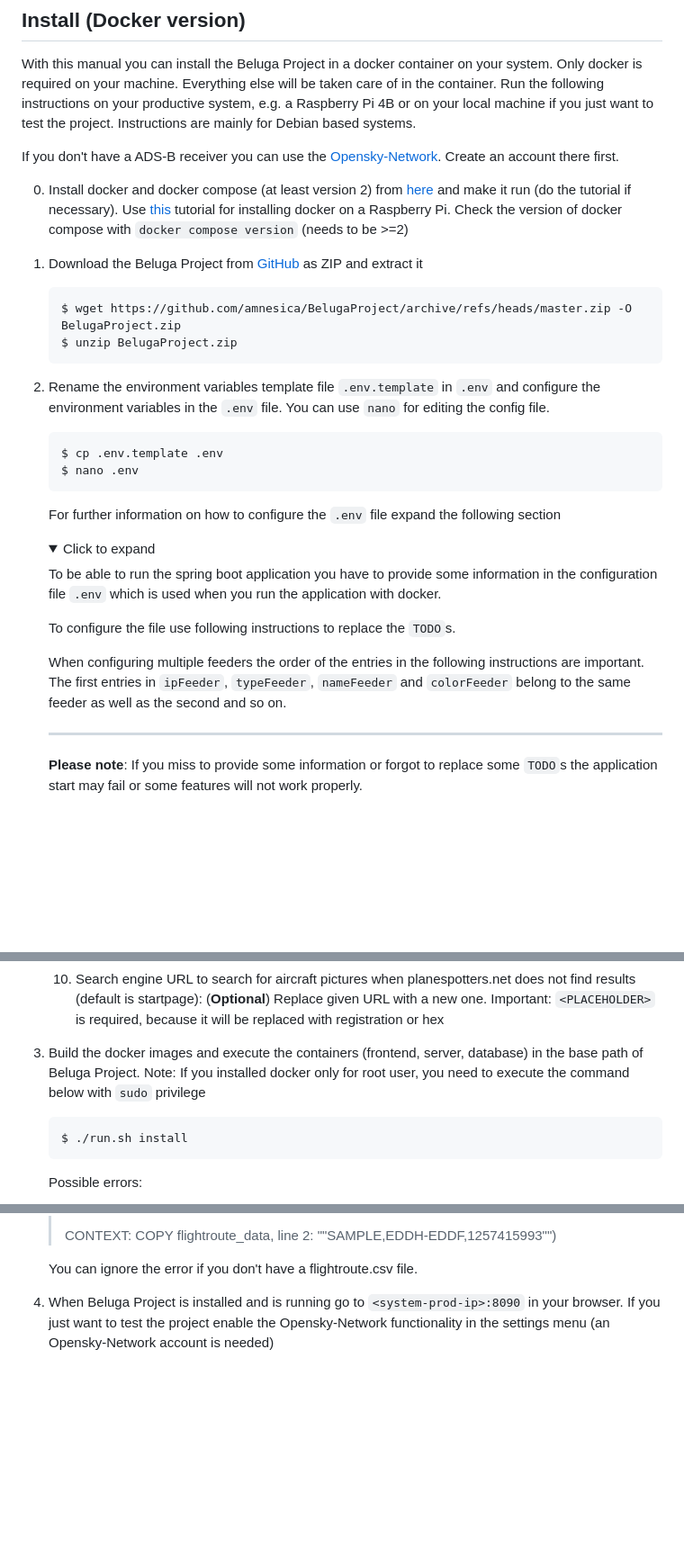
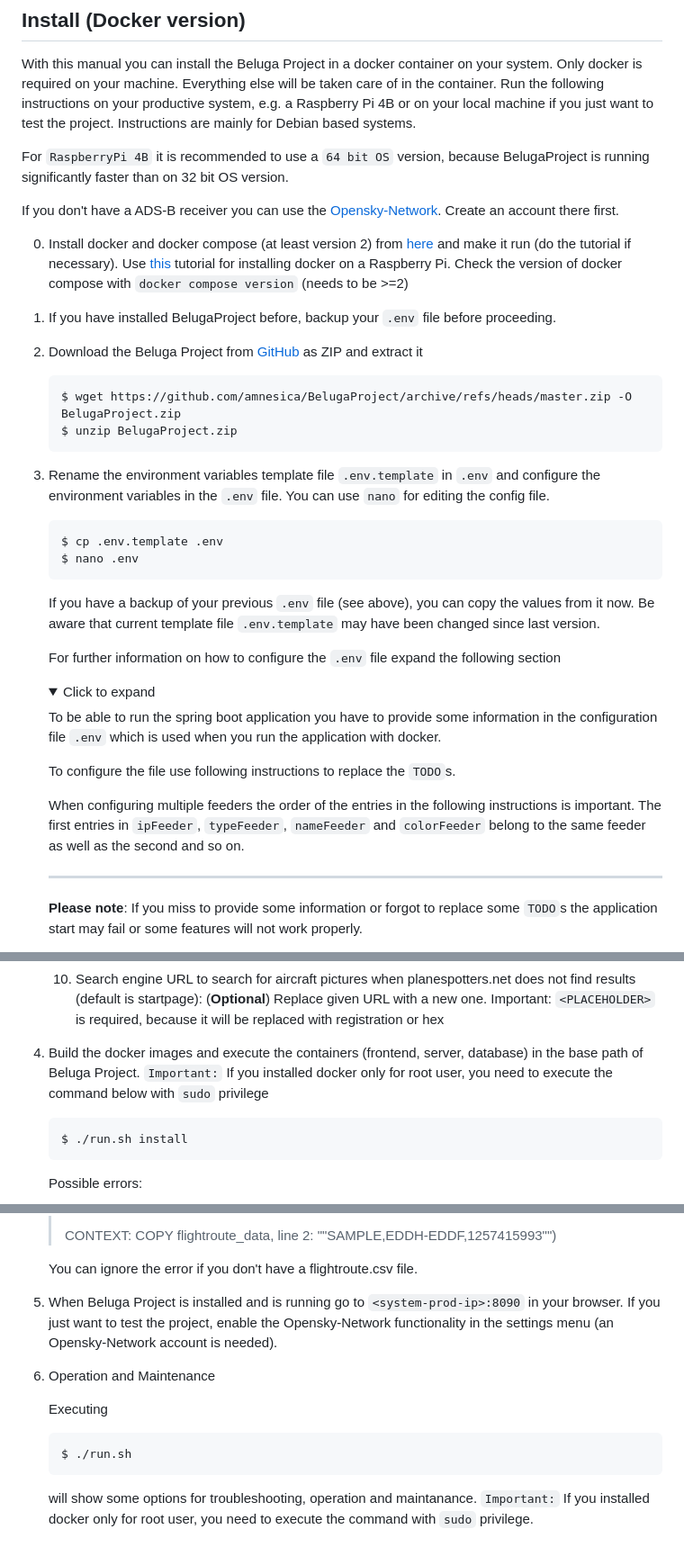
Before and after one commit to i-moonlight/Beluga, a Markdown page: doc/INSTALL.md, 3 parts joined by grey strips. Shown: that part at 90% size. GitHub-like rendering; folded sections open; blank space fills up the shorter version.

Commit message:
some supplements in install.md

````diff
--- a/doc/INSTALL.md
+++ b/doc/INSTALL.md
@@ -1,24 +1,28 @@
 ## Install (Docker version)
 
 With this manual you can install the Beluga Project in a docker container on your system. Only docker is required on your machine. Everything else will be taken care of in the container. Run the following instructions on your productive system, e.g. a Raspberry Pi 4B or on your local machine if you just want to test the project. Instructions are mainly for Debian based systems.
+
+For `RaspberryPi 4B` it is recommended to use a `64 bit OS` version, because BelugaProject is running significantly faster than on 32 bit OS version.
 
 If you don't have a ADS-B receiver you can use the [Opensky-Network](https://opensky-network.org/). Create an account there first.
 
 0. Install docker and docker compose (at least version 2) from [here](https://docs.docker.com/desktop/install/ubuntu/) and make it run (do the tutorial if necessary). Use [this](https://docs.docker.com/engine/install/debian/#install-using-the-convenience-script) tutorial for installing docker on a Raspberry Pi. Check the version of docker compose with `docker compose version` (needs to be >=2)
 
-1. Download the Beluga Project from [GitHub](https://github.com/amnesica/BelugaProject) as ZIP and extract it
+1. If you have installed BelugaProject before, backup your `.env` file before proceeding.
+2. Download the Beluga Project from [GitHub](https://github.com/amnesica/BelugaProject) as ZIP and extract it
 
    ```
    $ wget https://github.com/amnesica/BelugaProject/archive/refs/heads/master.zip -O BelugaProject.zip
    $ unzip BelugaProject.zip
    ```
 
-2. Rename the environment variables template file `.env.template` in `.env` and configure the environment variables in the `.env` file. You can use `nano` for editing the config file.
+3. Rename the environment variables template file `.env.template` in `.env` and configure the environment variables in the `.env` file. You can use `nano` for editing the config file.
 
    ```
    $ cp .env.template .env
    $ nano .env
    ```
+   If you have a backup of your previous `.env` file (see above), you can copy the values from it now. Be aware that current template file `.env.template` may have been changed since last version.
 
    For further information on how to configure the `.env` file expand the following section
    <details>
@@ -28,7 +32,7 @@ If you don't have a ADS-B receiver you can use the [Opensky-Network](https://ope
 
    To configure the file use following instructions to replace the `TODO`s.
 
-   When configuring multiple feeders the order of the entries in the following instructions are important. The first entries in `ipFeeder`, `typeFeeder`, `nameFeeder` and `colorFeeder` belong to the same feeder as well as the second and so on.
+   When configuring multiple feeders the order of the entries in the following instructions is important. The first entries in `ipFeeder`, `typeFeeder`, `nameFeeder` and `colorFeeder` belong to the same feeder as well as the second and so on.
 
    ***
 
@@ -92,7 +96,7 @@ If you don't have a ADS-B receiver you can use the [Opensky-Network](https://ope
 
    </details>
 
-3. Build the docker images and execute the containers (frontend, server, database) in the base path of Beluga Project. Note: If you installed docker only for root user, you need to execute the command below with `sudo` privilege
+4. Build the docker images and execute the containers (frontend, server, database) in the base path of Beluga Project. `Important:` If you installed docker only for root user, you need to execute the command below with `sudo` privilege
 
    ```
    $ ./run.sh install
@@ -114,4 +118,11 @@ If you don't have a ADS-B receiver you can use the [Opensky-Network](https://ope
 
    You can ignore the error if you don't have a flightroute.csv file.
 
-4. When Beluga Project is installed and is running go to `<system-prod-ip>:8090` in your browser. If you just want to test the project enable the Opensky-Network functionality in the settings menu (an Opensky-Network account is needed)
+5. When Beluga Project is installed and is running go to `<system-prod-ip>:8090` in your browser. If you just want to test the project, enable the Opensky-Network functionality in the settings menu (an Opensky-Network account is needed).
+6. Operation and Maintenance
+
+   Executing
+   ```
+   $ ./run.sh
+   ```
+   will show some options for troubleshooting, operation and maintanance. `Important:` If you installed docker only for root user, you need to execute the command with `sudo` privilege.
````
